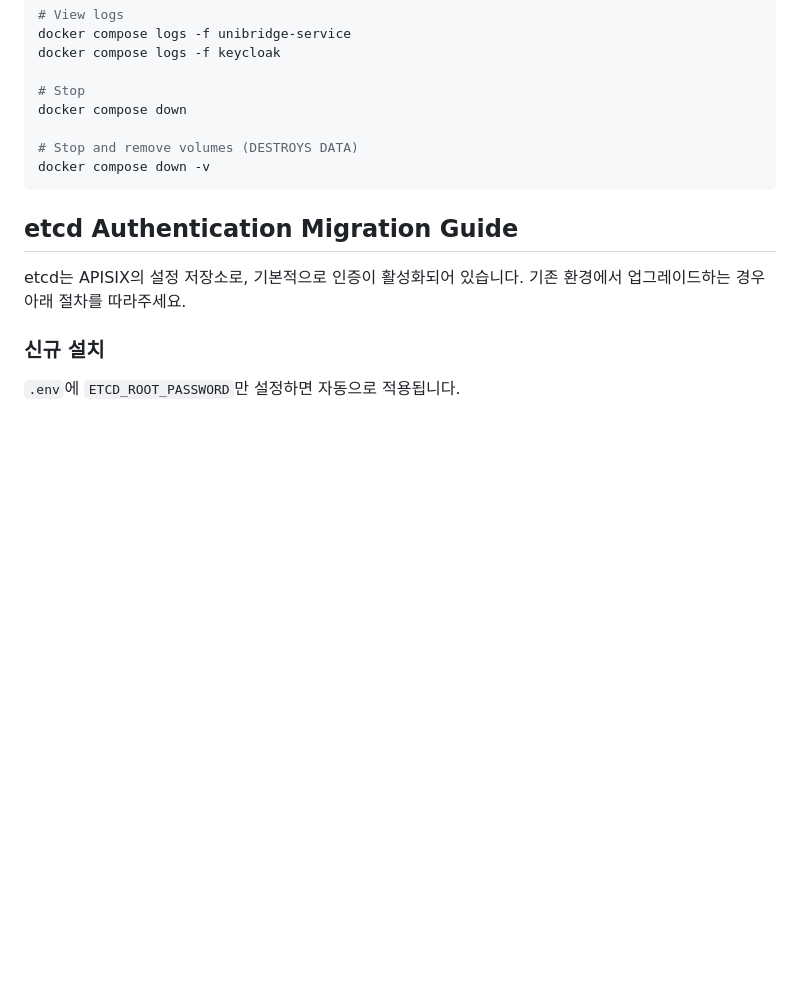
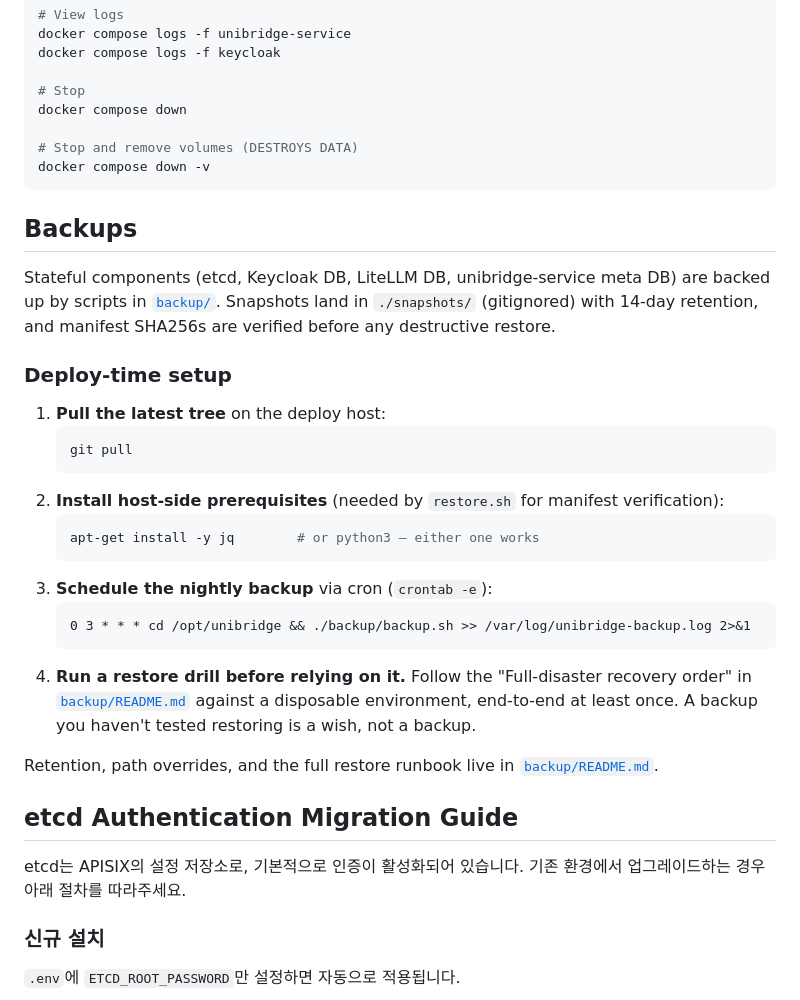
Before and after one commit to JinY0ung-Shin/UniBridge, a Markdown page: README.md, the part around the change. GitHub-like rendering; blank space fills up the shorter version.

Commit message:
docs(readme): add Backups section with deploy-time setup steps
Surfaces the new backup/restore tooling on the main README so operators
find it without having to grep. Links through to backup/README.md for
the full runbook and keeps the top-level doc terse: pull, install jq
or python3, add a cron line, run a drill.

````diff
--- a/README.md
+++ b/README.md
@@ -177,6 +177,28 @@ docker compose down
 docker compose down -v
 ```
 
+## Backups
+
+Stateful components (etcd, Keycloak DB, LiteLLM DB, unibridge-service meta DB) are backed up by scripts in [`backup/`](./backup/README.md). Snapshots land in `./snapshots/` (gitignored) with 14-day retention, and manifest SHA256s are verified before any destructive restore.
+
+### Deploy-time setup
+
+1. **Pull the latest tree** on the deploy host:
+   ```bash
+   git pull
+   ```
+2. **Install host-side prerequisites** (needed by `restore.sh` for manifest verification):
+   ```bash
+   apt-get install -y jq        # or python3 — either one works
+   ```
+3. **Schedule the nightly backup** via cron (`crontab -e`):
+   ```
+   0 3 * * * cd /opt/unibridge && ./backup/backup.sh >> /var/log/unibridge-backup.log 2>&1
+   ```
+4. **Run a restore drill before relying on it.** Follow the "Full-disaster recovery order" in [`backup/README.md`](./backup/README.md) against a disposable environment, end-to-end at least once. A backup you haven't tested restoring is a wish, not a backup.
+
+Retention, path overrides, and the full restore runbook live in [`backup/README.md`](./backup/README.md).
+
 ## etcd Authentication Migration Guide
 
 etcd는 APISIX의 설정 저장소로, 기본적으로 인증이 활성화되어 있습니다. 기존 환경에서 업그레이드하는 경우 아래 절차를 따라주세요.
````
